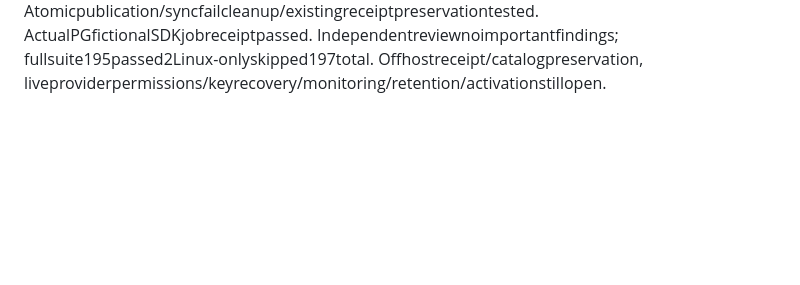
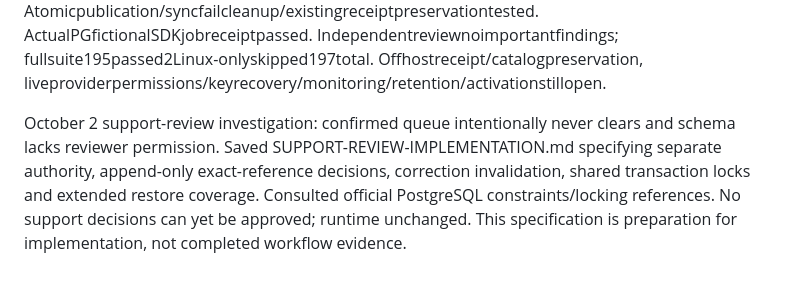
Before and after one commit to mray1985/HAGHNESS, a Markdown page: docs/CONNECTED-PROGRESS.md, the part around the change. Drawn GitHub-style; blank space fills up the shorter version.

Commit message:
Specify durable scoped support review workflow

```diff
--- a/docs/CONNECTED-PROGRESS.md
+++ b/docs/CONNECTED-PROGRESS.md
@@ -170,3 +170,6 @@ October 2 integrated scheduler-copy checkpoint: optional backup-job offhost copy
 
 
 October 2 durable receipt continuation: disabled runner now writes exclusive private verified-copy locator with region/bucket/prefix/time/snapshot/non-secretkeyID/count. Explicitcopyverified doesnotclaimrestoreordeleteauthorization. Atomicpublication/syncfailcleanup/existingreceiptpreservationtested. ActualPGfictionalSDKjobreceiptpassed. Independentreviewnoimportantfindings; fullsuite195passed2Linux-onlyskipped197total. Offhostreceipt/catalogpreservation, liveproviderpermissions/keyrecovery/monitoring/retention/activationstillopen.
+
+
+October 2 support-review investigation: confirmed queue intentionally never clears and schema lacks reviewer permission. Saved SUPPORT-REVIEW-IMPLEMENTATION.md specifying separate authority, append-only exact-reference decisions, correction invalidation, shared transaction locks and extended restore coverage. Consulted official PostgreSQL constraints/locking references. No support decisions can yet be approved; runtime unchanged. This specification is preparation for implementation, not completed workflow evidence.
```
Also changed, not shown: docs/SUPPORT-REVIEW-IMPLEMENTATION.md (added, +40 -0 lines).
